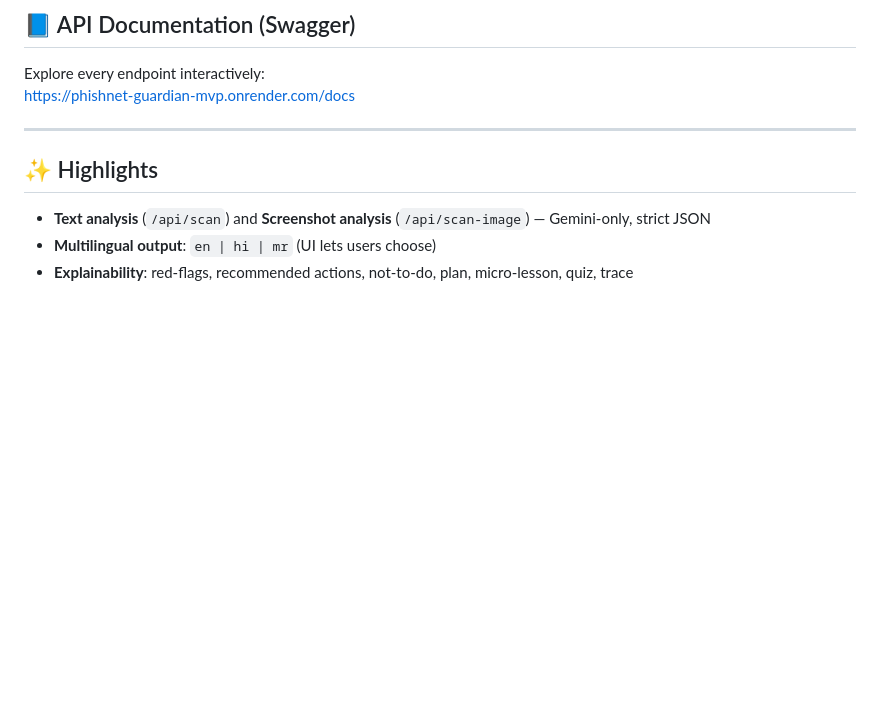
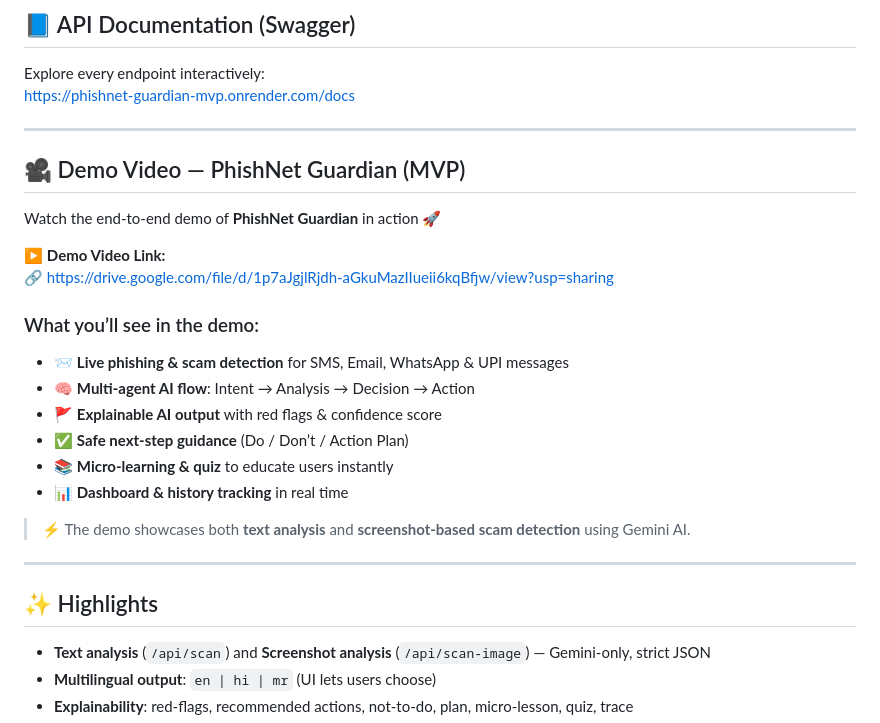
Before and after one commit to Riteshraut0116/phishnet-guardian-mvp, a Markdown page: README.md, the part around the change. Drawn GitHub-style; blank space fills up the shorter version.

Commit message:
Add demo video section to README
Added a demo video section to the README with details on the PhishNet Guardian MVP features and capabilities.

```diff
--- a/README.md
+++ b/README.md
@@ -51,6 +51,25 @@ The backend handles:
 ## 📘 API Documentation (Swagger)
 Explore every endpoint interactively:
 https://phishnet-guardian-mvp.onrender.com/docs
+
+---
+
+## 🎥 Demo Video — PhishNet Guardian (MVP)
+
+Watch the end‑to‑end demo of **PhishNet Guardian** in action 🚀
+
+▶️ **Demo Video Link:**
+🔗 https://drive.google.com/file/d/1p7aJgjlRjdh-aGkuMazIIueii6kqBfjw/view?usp=sharing
+
+### What you’ll see in the demo:
+- 📨 **Live phishing & scam detection** for SMS, Email, WhatsApp & UPI messages
+- 🧠 **Multi‑agent AI flow**: Intent → Analysis → Decision → Action
+- 🚩 **Explainable AI output** with red flags & confidence score
+- ✅ **Safe next‑step guidance** (Do / Don’t / Action Plan)
+- 📚 **Micro‑learning & quiz** to educate users instantly
+- 📊 **Dashboard & history tracking** in real time
+
+> ⚡ The demo showcases both **text analysis** and **screenshot‑based scam detection** using Gemini AI.
 
 ---
 
```
